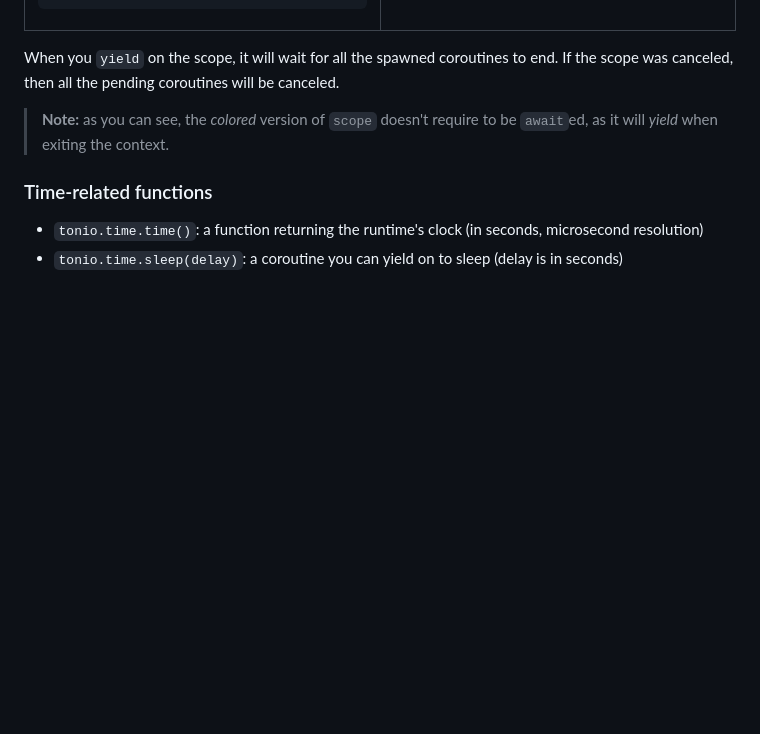
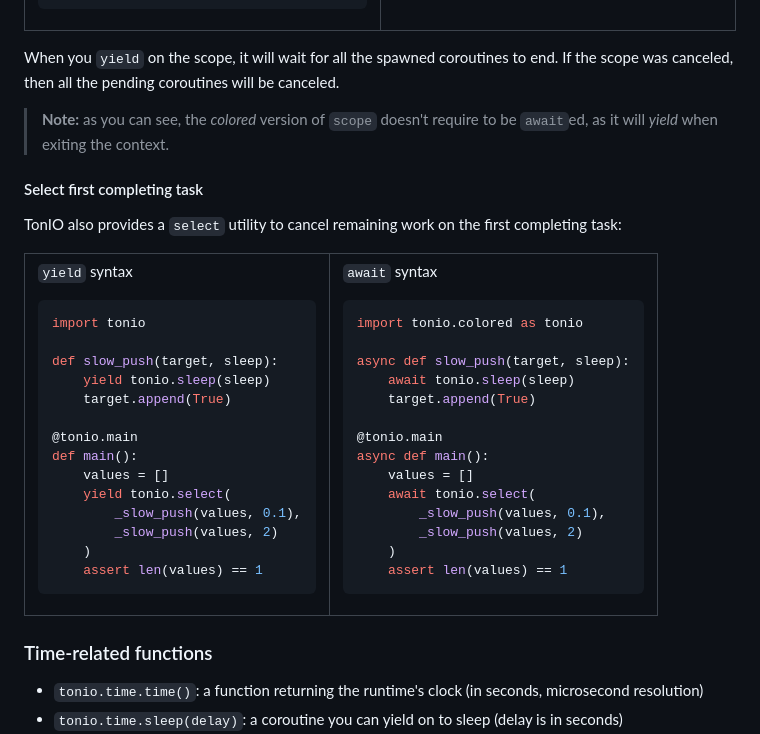
Before and after one commit to gi0baro/tonio, a Markdown page: README.md, the part around the change. Drawn GitHub-style; blank space fills up the shorter version.

````diff
--- a/README.md
+++ b/README.md
@@ -388,6 +388,52 @@ async def main():
 When you `yield` on the scope, it will wait for all the spawned coroutines to end. If the scope was canceled, then all the pending coroutines will be canceled.
 
 > **Note:** as you can see, the *colored* version of `scope` doesn't require to be `await`ed, as it will *yield* when exiting the context.
+
+#### Select first completing task
+
+TonIO also provides a `select` utility to cancel remaining work on the first completing task:
+
+<table><tr><td>
+
+`yield` syntax
+
+```python
+import tonio
+
+def slow_push(target, sleep):
+    yield tonio.sleep(sleep)
+    target.append(True)
+
+@tonio.main
+def main():
+    values = []
+    yield tonio.select(
+        _slow_push(values, 0.1),
+        _slow_push(values, 2)
+    )
+    assert len(values) == 1
+```
+</td><td>
+
+`await` syntax
+
+```python
+import tonio.colored as tonio
+
+async def slow_push(target, sleep):
+    await tonio.sleep(sleep)
+    target.append(True)
+
+@tonio.main
+async def main():
+    values = []
+    await tonio.select(
+        _slow_push(values, 0.1),
+        _slow_push(values, 2)
+    )
+    assert len(values) == 1
+```
+</td></tr></table>
 
 ### Time-related functions
 
````
